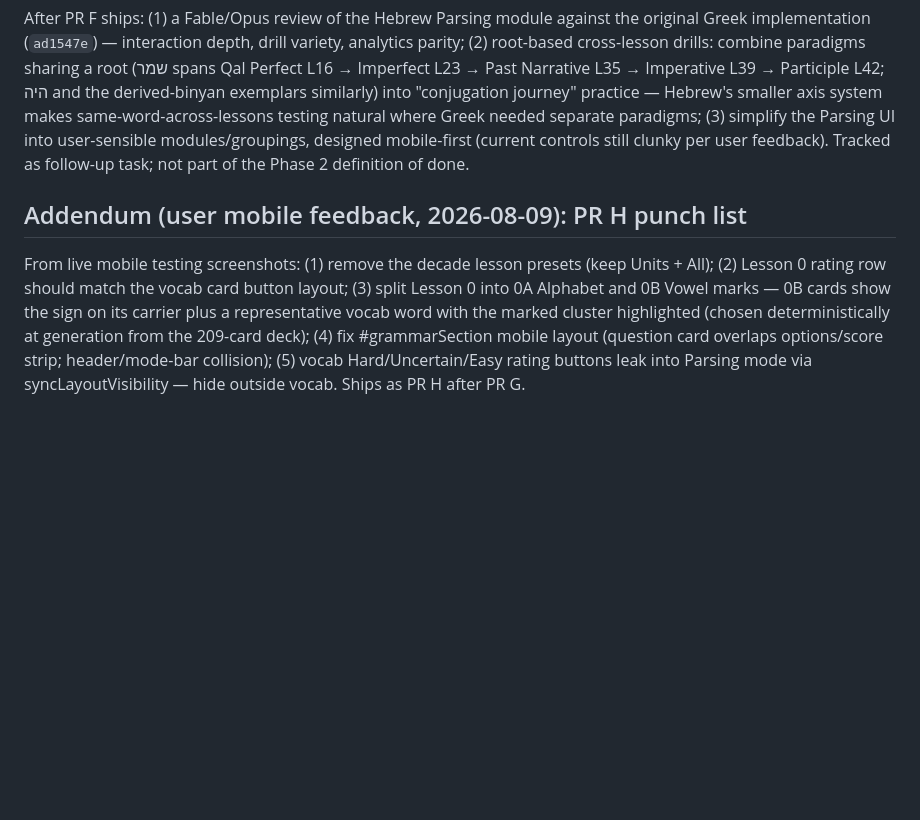
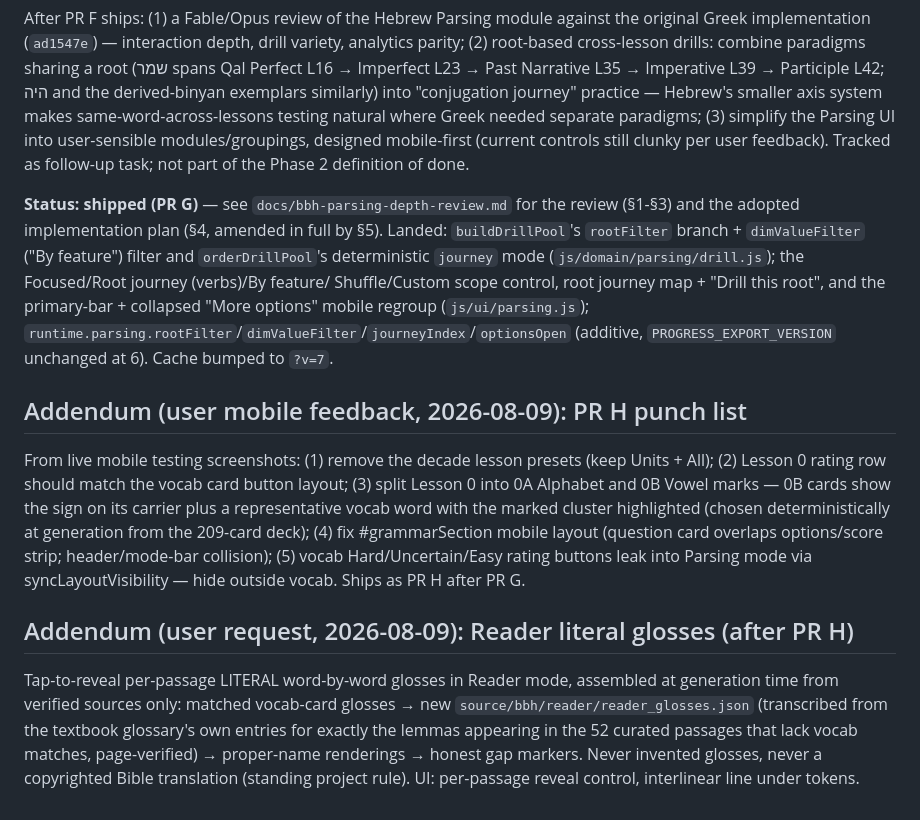
Before and after one commit to hutima/BBH_Study_Tool, a Markdown page: docs/bbh-conversion-plan.md, the part around the change. Drawn GitHub-style; blank space fills up the shorter version.

Commit message:
Ledger: Reader literal-gloss follow-up (user request)
Co-Authored-By: Claude Fable 5 <noreply@anthropic.com>
Claude-Session: https://claude.ai/code/session_01FoG6fVc8EwNjDU1ffdrobm

```diff
--- a/docs/bbh-conversion-plan.md
+++ b/docs/bbh-conversion-plan.md
@@ -240,6 +240,16 @@ into user-sensible modules/groupings, designed mobile-first (current
 controls still clunky per user feedback). Tracked as follow-up task; not
 part of the Phase 2 definition of done.
 
+**Status: shipped (PR G)** — see `docs/bbh-parsing-depth-review.md` for the
+review (§1-§3) and the adopted implementation plan (§4, amended in full by
+§5). Landed: `buildDrillPool`'s `rootFilter` branch + `dimValueFilter`
+("By feature") filter and `orderDrillPool`'s deterministic `journey` mode
+(`js/domain/parsing/drill.js`); the Focused/Root journey (verbs)/By feature/
+Shuffle/Custom scope control, root journey map + "Drill this root", and the
+primary-bar + collapsed "More options" mobile regroup (`js/ui/parsing.js`);
+`runtime.parsing.rootFilter`/`dimValueFilter`/`journeyIndex`/`optionsOpen`
+(additive, `PROGRESS_EXPORT_VERSION` unchanged at 6). Cache bumped to `?v=7`.
+
 ## Addendum (user mobile feedback, 2026-08-09): PR H punch list
 
 From live mobile testing screenshots: (1) remove the decade lesson presets
@@ -251,3 +261,14 @@ generation from the 209-card deck); (4) fix #grammarSection mobile layout
 (question card overlaps options/score strip; header/mode-bar collision);
 (5) vocab Hard/Uncertain/Easy rating buttons leak into Parsing mode via
 syncLayoutVisibility — hide outside vocab. Ships as PR H after PR G.
+
+## Addendum (user request, 2026-08-09): Reader literal glosses (after PR H)
+
+Tap-to-reveal per-passage LITERAL word-by-word glosses in Reader mode,
+assembled at generation time from verified sources only: matched
+vocab-card glosses → new `source/bbh/reader/reader_glosses.json`
+(transcribed from the textbook glossary's own entries for exactly the
+lemmas appearing in the 52 curated passages that lack vocab matches,
+page-verified) → proper-name renderings → honest gap markers. Never
+invented glosses, never a copyrighted Bible translation (standing project
+rule). UI: per-passage reveal control, interlinear line under tokens.
```
